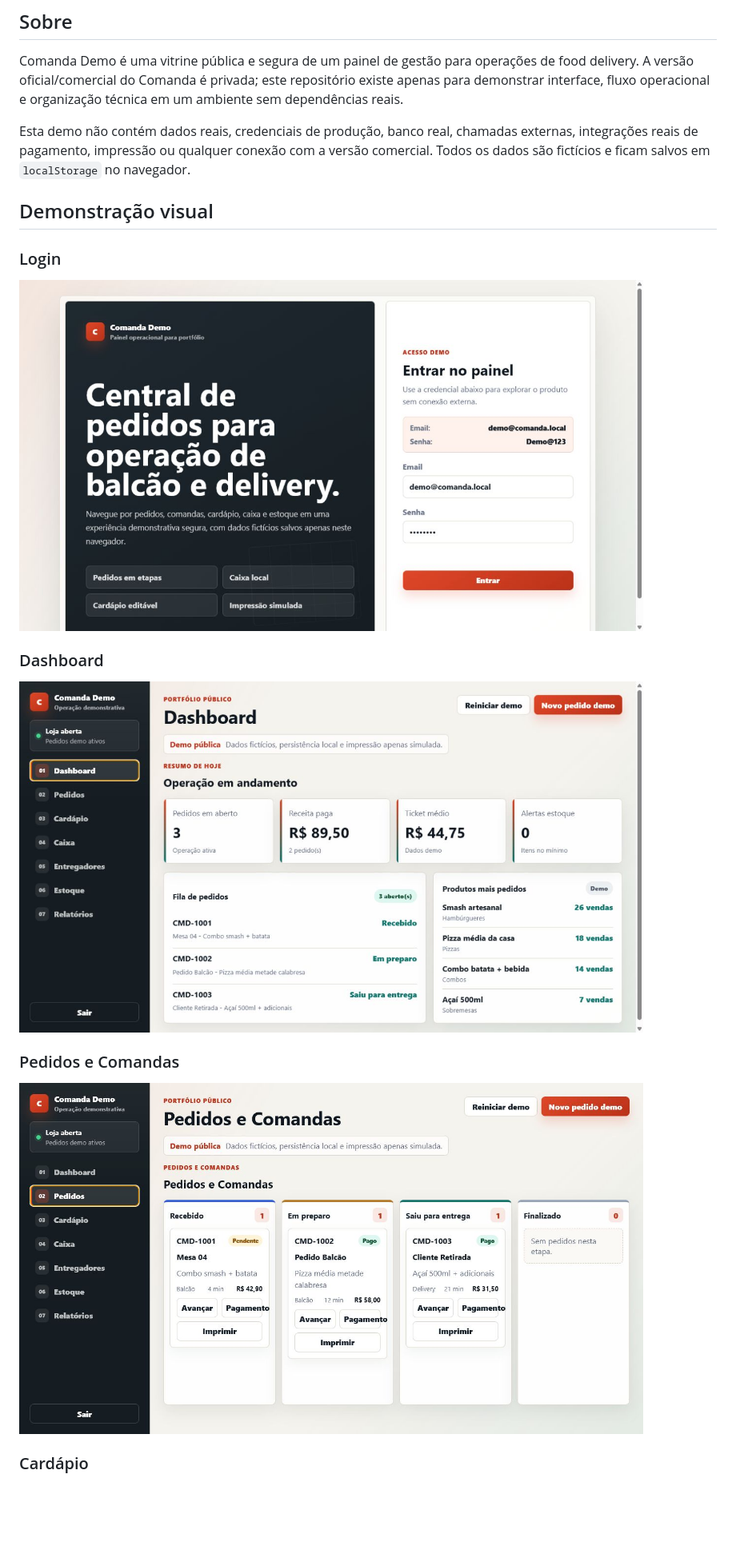
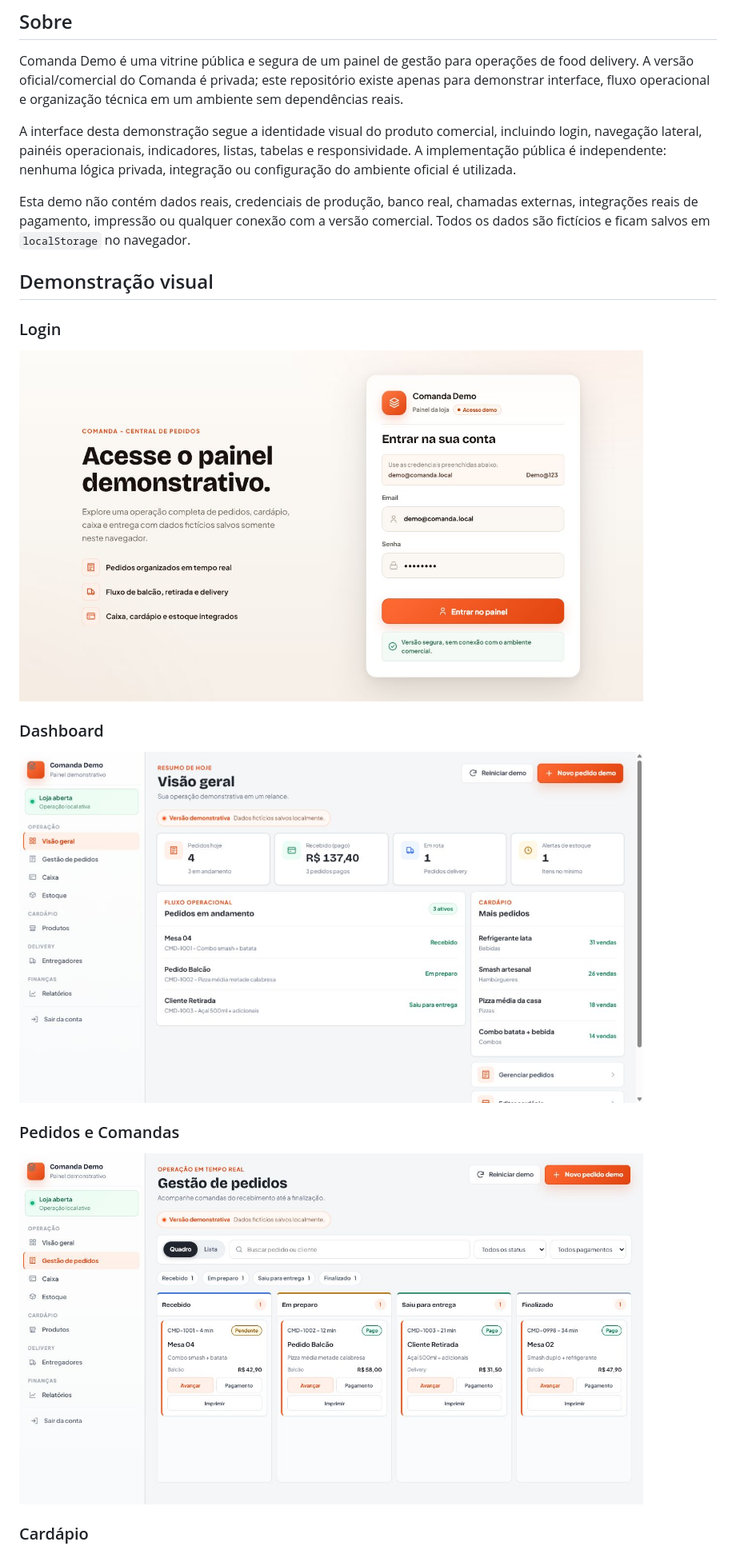
Before and after one commit to Pietrobsn/comanda-demo, a Markdown page: README.md, the part around one of its changes. Shown at 80% size. Drawn GitHub-style; pictures changed too: docs/images/comanda-dashboard.png, docs/images/comanda-login.png, docs/images/comanda-pedidos.png; blank space fills up the shorter version.

Commit message:
Improve demo using real visual base

```diff
--- a/README.md
+++ b/README.md
@@ -5,6 +5,8 @@ Este repositório contém uma versão demonstrativa do Comanda, criada exclusiva
 ## Sobre
 
 Comanda Demo é uma vitrine pública e segura de um painel de gestão para operações de food delivery. A versão oficial/comercial do Comanda é privada; este repositório existe apenas para demonstrar interface, fluxo operacional e organização técnica em um ambiente sem dependências reais.
+
+A interface desta demonstração segue a identidade visual do produto comercial, incluindo login, navegação lateral, painéis operacionais, indicadores, listas, tabelas e responsividade. A implementação pública é independente: nenhuma lógica privada, integração ou configuração do ambiente oficial é utilizada.
 
 Esta demo não contém dados reais, credenciais de produção, banco real, chamadas externas, integrações reais de pagamento, impressão ou qualquer conexão com a versão comercial. Todos os dados são fictícios e ficam salvos em `localStorage` no navegador.
 
```
Also changed, not shown: other parts of README.md (+1 -0 lines), docs/images/comanda-cardapio.png, docs/images/comanda-mobile.png, 3 other files.
